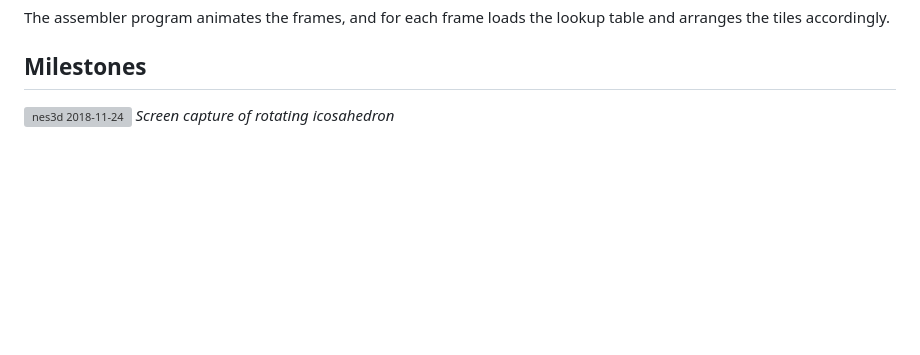
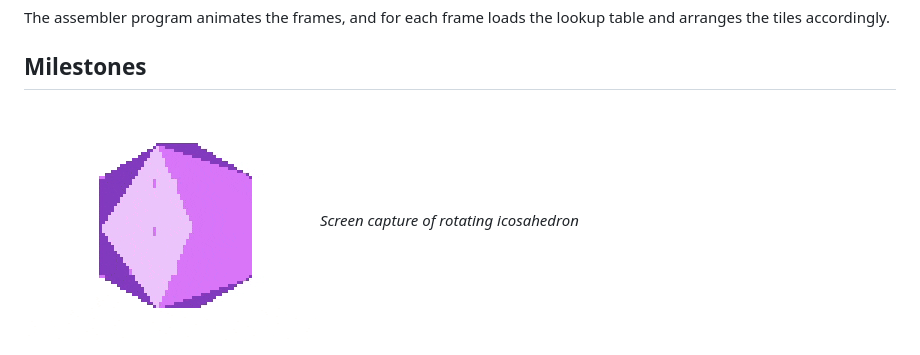
Before and after one commit to vidstige/nes3d, a Markdown page: README.md, the part around the change. GitHub-like rendering; pictures changed too: milestones/rotate.gif (added); blank space fills up the shorter version; grey boxes are pictures that could not be loaded.

Commit message:
milestone gif

```diff
--- a/README.md
+++ b/README.md
@@ -30,7 +30,7 @@ The assembler program animates the frames, and for each frame loads
 the lookup table and arranges the tiles accordingly.
 
 ## Milestones
-![nes3d 2018-11-24](milestones/milestone0.webm)
+![nes3d 2018-11-24](milestones/rotate.gif)
 _Screen capture of rotating icosahedron_
 
 ![nes3d 2018-11-17](milestones/screenshot-2018-11-17.png)
```
